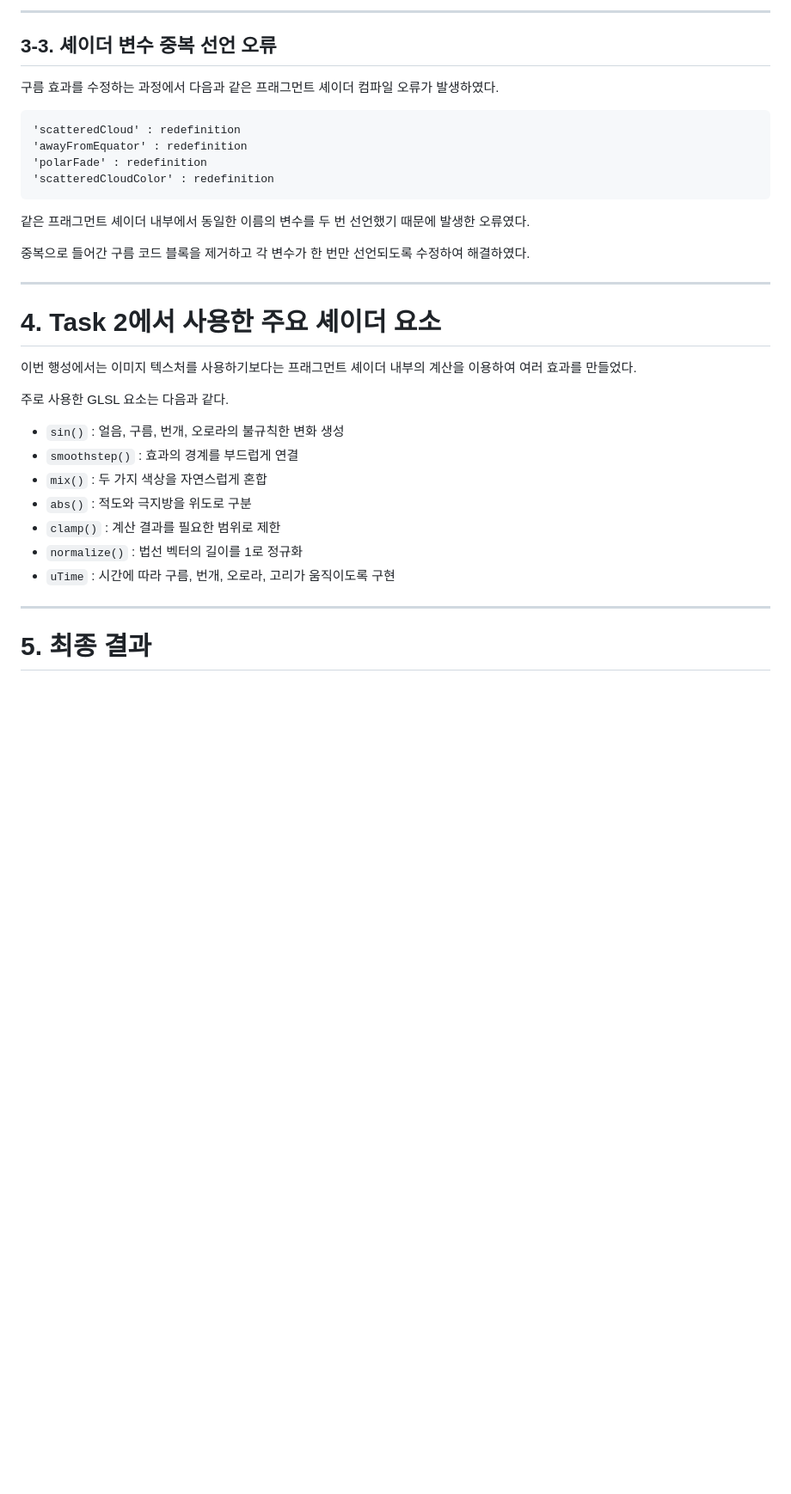
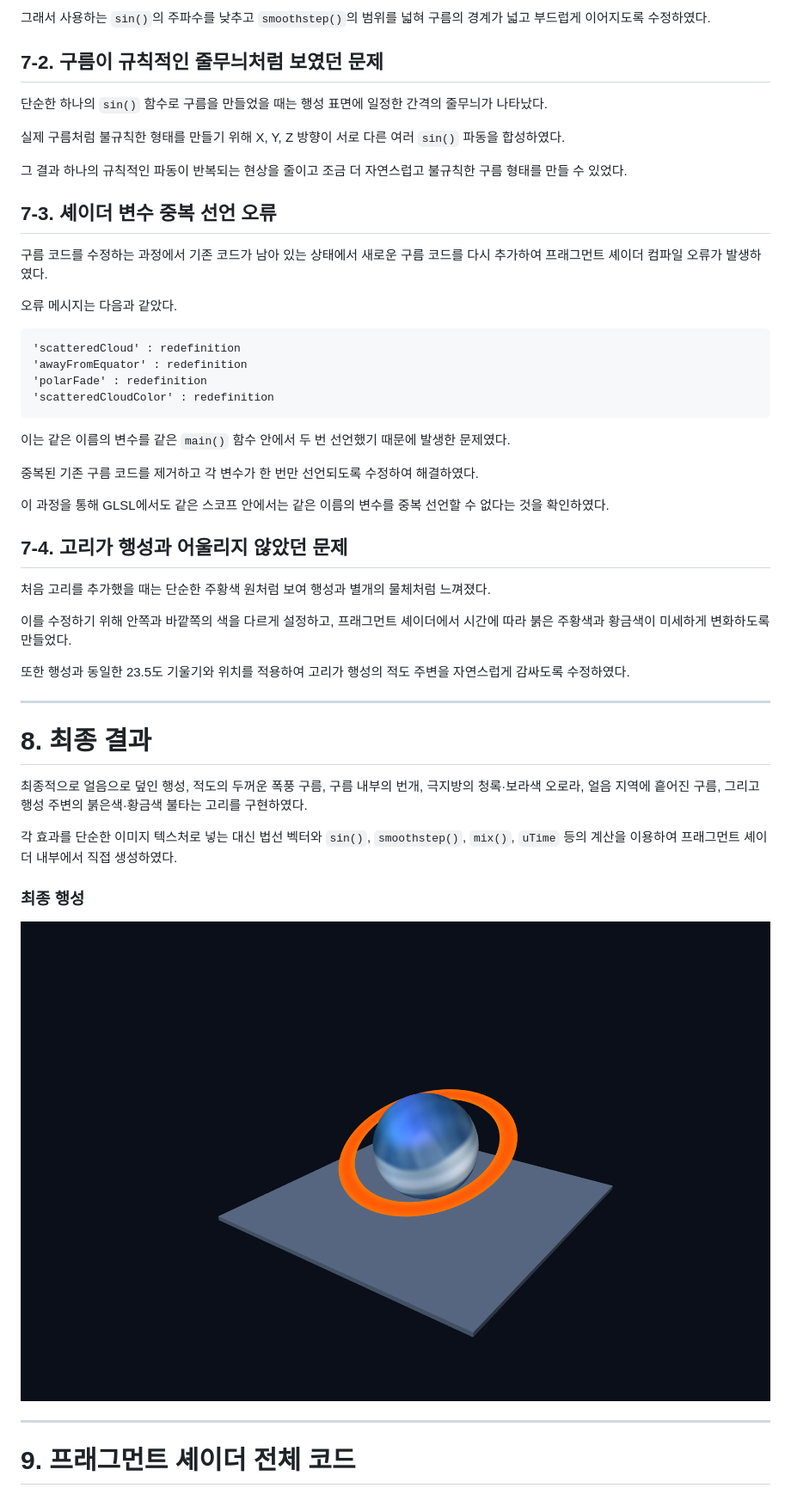
Before and after one commit to pru1ts/cg-2026-solar, a Markdown page: week3/week3.md, the part around one of its changes. Shown at 86% size. Drawn GitHub-style; pictures changed too: week3/images/task2-final.png (added); blank space fills up the shorter version.

````diff
--- a/week3/week3.md
+++ b/week3/week3.md
@@ -494,10 +519,27 @@ float fire =
 
----
+그래서 사용하는 `sin()`의 주파수를 낮추고
+`smoothstep()`의 범위를 넓혀
+구름의 경계가 넓고 부드럽게 이어지도록 수정하였다.
 
-## 3-3. 셰이더 변수 중복 선언 오류
 
-구름 효과를 수정하는 과정에서 다음과 같은
-프래그먼트 셰이더 컴파일 오류가 발생하였다.
+## 7-2. 구름이 규칙적인 줄무늬처럼 보였던 문제
+
+단순한 하나의 `sin()` 함수로 구름을 만들었을 때는
+행성 표면에 일정한 간격의 줄무늬가 나타났다.
+
+실제 구름처럼 불규칙한 형태를 만들기 위해
+X, Y, Z 방향이 서로 다른 여러 `sin()` 파동을 합성하였다.
+
+그 결과 하나의 규칙적인 파동이 반복되는 현상을 줄이고
+조금 더 자연스럽고 불규칙한 구름 형태를 만들 수 있었다.
+
+
+## 7-3. 셰이더 변수 중복 선언 오류
+
+구름 코드를 수정하는 과정에서 기존 코드가 남아 있는 상태에서
+새로운 구름 코드를 다시 추가하여 프래그먼트 셰이더 컴파일 오류가 발생하였다.
+
+오류 메시지는 다음과 같았다.
 
 ```text
 'scatteredCloud' : redefinition
@@ -506,30 +548,50 @@ float fire =
 'scatteredCloudColor' : redefinition
 ```
 
-같은 프래그먼트 셰이더 내부에서 동일한 이름의 변수를
-두 번 선언했기 때문에 발생한 오류였다.
+이는 같은 이름의 변수를 같은 `main()` 함수 안에서
+두 번 선언했기 때문에 발생한 문제였다.
 
-중복으로 들어간 구름 코드 블록을 제거하고
+중복된 기존 구름 코드를 제거하고
 각 변수가 한 번만 선언되도록 수정하여 해결하였다.
+
+이 과정을 통해 GLSL에서도 같은 스코프 안에서는
+같은 이름의 변수를 중복 선언할 수 없다는 것을 확인하였다.
+
+
+## 7-4. 고리가 행성과 어울리지 않았던 문제
+
+처음 고리를 추가했을 때는 단순한 주황색 원처럼 보여
+행성과 별개의 물체처럼 느껴졌다.
+
+이를 수정하기 위해 안쪽과 바깥쪽의 색을 다르게 설정하고,
+프래그먼트 셰이더에서 시간에 따라 붉은 주황색과 황금색이
+미세하게 변화하도록 만들었다.
+
+또한 행성과 동일한 23.5도 기울기와 위치를 적용하여
+고리가 행성의 적도 주변을 자연스럽게 감싸도록 수정하였다.
+
 
 ---
 
-# 4. Task 2에서 사용한 주요 셰이더 요소
+# 8. 최종 결과
 
-이번 행성에서는 이미지 텍스처를 사용하기보다는
-프래그먼트 셰이더 내부의 계산을 이용하여 여러 효과를 만들었다.
+최종적으로 얼음으로 덮인 행성,
+적도의 두꺼운 폭풍 구름,
+구름 내부의 번개,
+극지방의 청록·보라색 오로라,
+얼음 지역에 흩어진 구름,
+그리고 행성 주변의 붉은색·황금색 불타는 고리를 구현하였다.
 
-주로 사용한 GLSL 요소는 다음과 같다.
+각 효과를 단순한 이미지 텍스처로 넣는 대신
+법선 벡터와 `sin()`, `smoothstep()`, `mix()`, `uTime` 등의 계산을 이용하여
+프래그먼트 셰이더 내부에서 직접 생성하였다.
 
-- `sin()` : 얼음, 구름, 번개, 오로라의 불규칙한 변화 생성
-- `smoothstep()` : 효과의 경계를 부드럽게 연결
-- `mix()` : 두 가지 색상을 자연스럽게 혼합
-- `abs()` : 적도와 극지방을 위도로 구분
-- `clamp()` : 계산 결과를 필요한 범위로 제한
-- `normalize()` : 법선 벡터의 길이를 1로 정규화
-- `uTime` : 시간에 따라 구름, 번개, 오로라, 고리가 움직이도록 구현
+### 최종 행성
+
+![얼음 행성 최종 결과](./images/task2-final.png)
+
 
 ---
 
-# 5. 최종 결과
+# 9. 프래그먼트 셰이더 전체 코드
 
````
Also changed, not shown: other parts of week3/week3.md (+276 -242 lines), week2/week2.md (+4 -5 lines), 2 other files.
